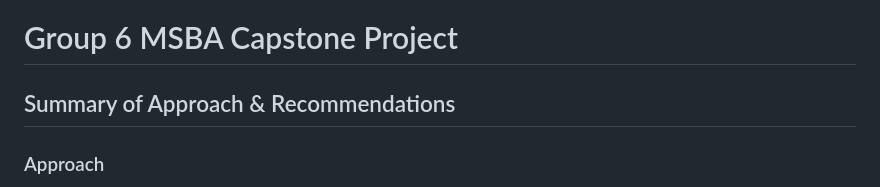
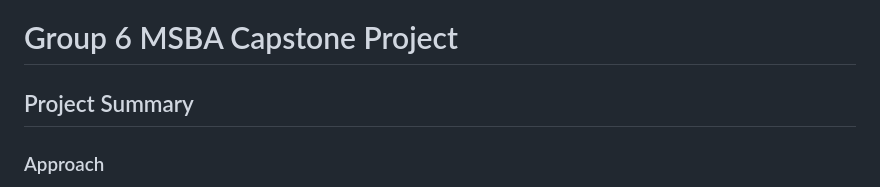
Before and after one commit to melbug/IS6813_Group_Capstone, a Markdown page: README.md, the part around the change. Drawn GitHub-style.

Commit message:
Update README.md
updated title

```diff
--- a/README.md
+++ b/README.md
@@ -1,5 +1,5 @@
 # Group 6 MSBA Capstone Project
-## Summary of Approach & Recommendations
+## Project Summary
 
 ### Approach
 We first attempted supervised and unsupervised models to find provided or engineered features correlated with growth from 2023-2024.
```
